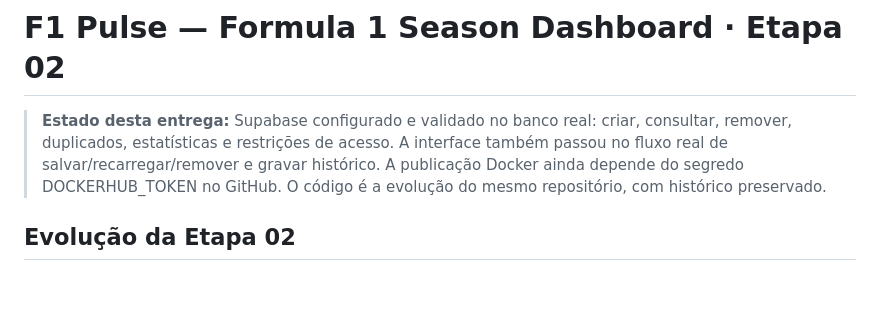
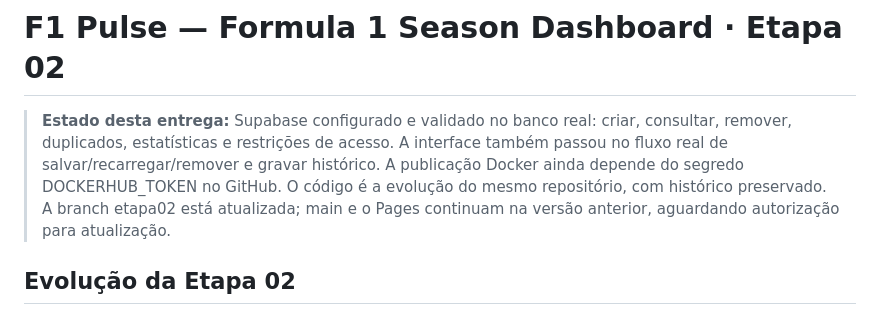
Before and after one commit to davidmarinho14/F1-Pulse, a Markdown page: README.md, the part around the change. Drawn GitHub-style; blank space fills up the shorter version.

Commit message:
docs: explicita publicacao Pages pendente de autorizacao

```diff
--- a/README.md
+++ b/README.md
@@ -1,6 +1,6 @@
 # F1 Pulse — Formula 1 Season Dashboard · Etapa 02
 
-> **Estado desta entrega:** Supabase configurado e validado no banco real: criar, consultar, remover, duplicados, estatísticas e restrições de acesso. A interface também passou no fluxo real de salvar/recarregar/remover e gravar histórico. A publicação Docker ainda depende do segredo DOCKERHUB_TOKEN no GitHub. O código é a evolução do mesmo repositório, com histórico preservado.
+> **Estado desta entrega:** Supabase configurado e validado no banco real: criar, consultar, remover, duplicados, estatísticas e restrições de acesso. A interface também passou no fluxo real de salvar/recarregar/remover e gravar histórico. A publicação Docker ainda depende do segredo DOCKERHUB_TOKEN no GitHub. O código é a evolução do mesmo repositório, com histórico preservado. A branch etapa02 está atualizada; main e o Pages continuam na versão anterior, aguardando autorização para atualização.
 
 ## Evolução da Etapa 02
 
```
